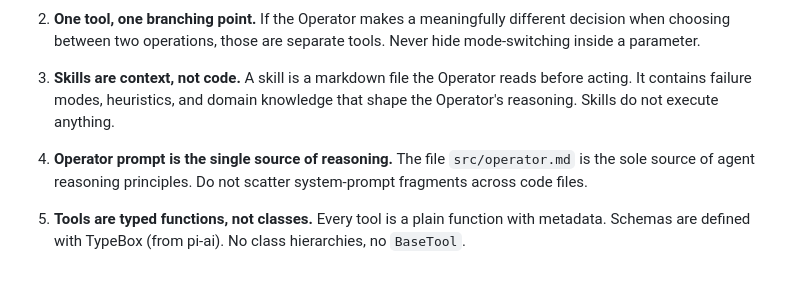
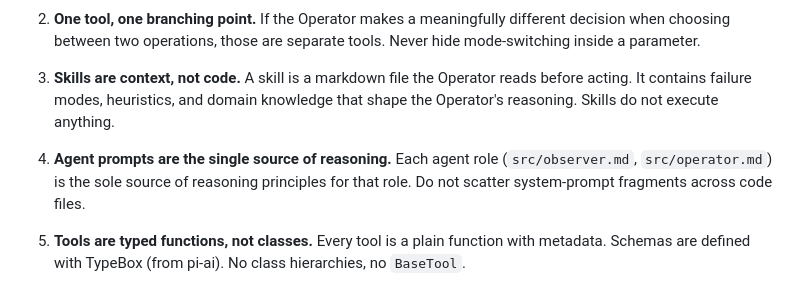
Before and after one commit to hellojeanpierre/sincere, a Markdown page: CLAUDE.md, the part around the change. Rendered like a GitHub page.

Commit message:
Update invariant 4 to cover both agent roles
The invariant predated the observer agent. Generalize from
"Operator prompt" to "Agent prompts" and enumerate both roles.

Co-Authored-By: Claude Opus 4.6 (1M context) <noreply@anthropic.com>

```diff
--- a/CLAUDE.md
+++ b/CLAUDE.md
@@ -15,7 +15,7 @@ Bun-based AI agent project using `@mariozechner/pi-agent-core` and `@mariozechne
 
 3. **Skills are context, not code.** A skill is a markdown file the Operator reads before acting. It contains failure modes, heuristics, and domain knowledge that shape the Operator's reasoning. Skills do not execute anything.
 
-4. **Operator prompt is the single source of reasoning.** The file `src/operator.md` is the sole source of agent reasoning principles. Do not scatter system-prompt fragments across code files.
+4. **Agent prompts are the single source of reasoning.** Each agent role (`src/observer.md`, `src/operator.md`) is the sole source of reasoning principles for that role. Do not scatter system-prompt fragments across code files.
 
 5. **Tools are typed functions, not classes.** Every tool is a plain function with metadata. Schemas are defined with TypeBox (from pi-ai). No class hierarchies, no `BaseTool`.
 
```
